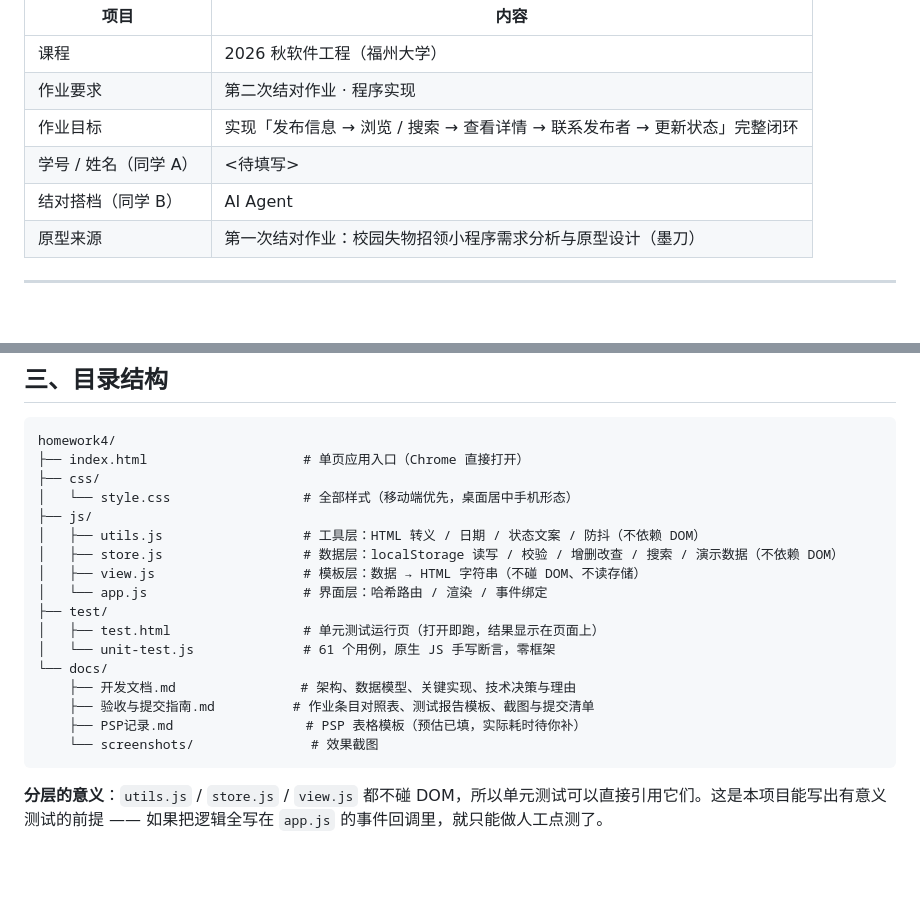
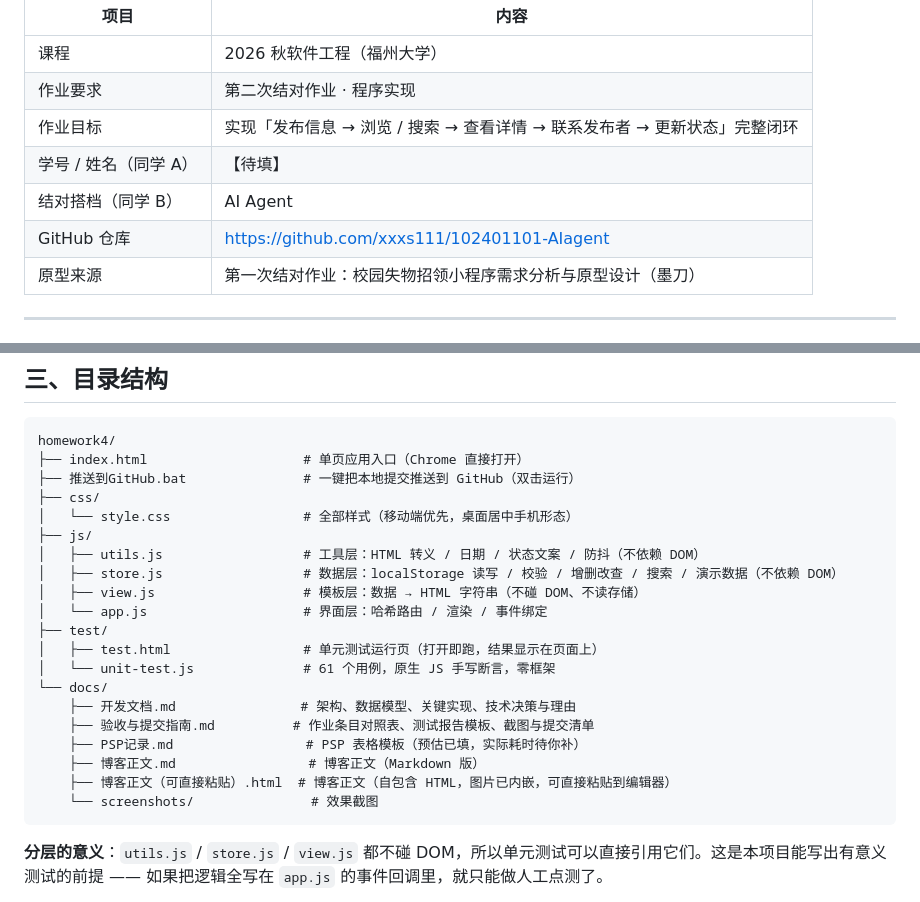
Before and after one commit to xxxs111/102401101-AIagent, a Markdown page: README.md, 2 parts joined by grey strips. Drawn GitHub-style; blank space fills up the shorter version.

Commit message:
docs: README 补充仓库链接、成员信息与新增文档说明

````diff
--- a/README.md
+++ b/README.md
@@ -8,8 +8,9 @@
 | 课程 | 2026 秋软件工程（福州大学） |
 | 作业要求 | 第二次结对作业 · 程序实现 |
 | 作业目标 | 实现「发布信息 → 浏览 / 搜索 → 查看详情 → 联系发布者 → 更新状态」完整闭环 |
-| 学号 / 姓名（同学 A） | <待填写> |
+| 学号 / 姓名（同学 A） | 【待填】 |
 | 结对搭档（同学 B） | AI Agent |
+| GitHub 仓库 | https://github.com/xxxs111/102401101-AIagent |
 | 原型来源 | 第一次结对作业：校园失物招领小程序需求分析与原型设计（墨刀） |
 
 ---
@@ -96,6 +97,7 @@ npx serve .
 ```
 homework4/
 ├── index.html                    # 单页应用入口（Chrome 直接打开）
+├── 推送到GitHub.bat               # 一键把本地提交推送到 GitHub（双击运行）
 ├── css/
 │   └── style.css                 # 全部样式（移动端优先，桌面居中手机形态）
 ├── js/
@@ -110,6 +112,8 @@ homework4/
     ├── 开发文档.md                # 架构、数据模型、关键实现、技术决策与理由
     ├── 验收与提交指南.md          # 作业条目对照表、测试报告模板、截图与提交清单
     ├── PSP记录.md                 # PSP 表格模板（预估已填，实际耗时待你补）
+    ├── 博客正文.md                 # 博客正文（Markdown 版）
+    ├── 博客正文（可直接粘贴）.html  # 博客正文（自包含 HTML，图片已内嵌，可直接粘贴到编辑器）
     └── screenshots/               # 效果截图
 ```
 
````
